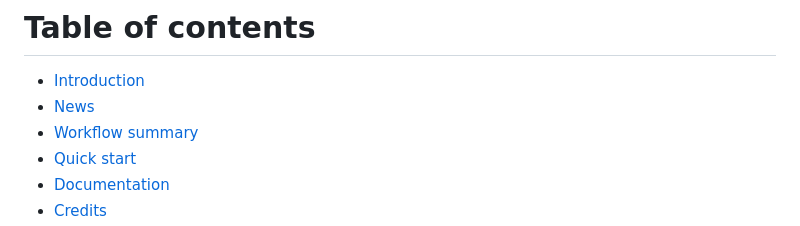
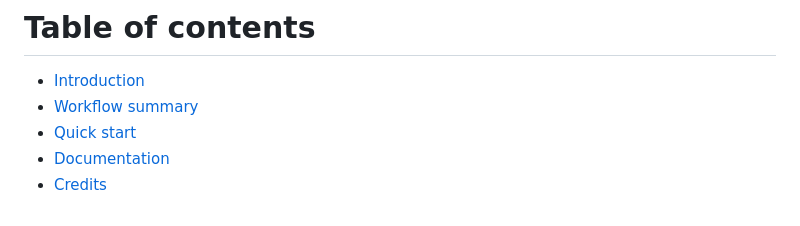
Before and after one commit to ktrns/scrnaseq, a Markdown page: README.md, the part around the change. GitHub-like rendering.

Commit message:
Update README.md
Minor fix

```diff
--- a/README.md
+++ b/README.md
@@ -1,6 +1,5 @@
 # Table of contents
 * [Introduction](#introduction)
-* [News](#news)
 * [Workflow summary](#workflow_summary)
 * [Quick start](#quick_start)
 * [Documentation](#documentation)
```
